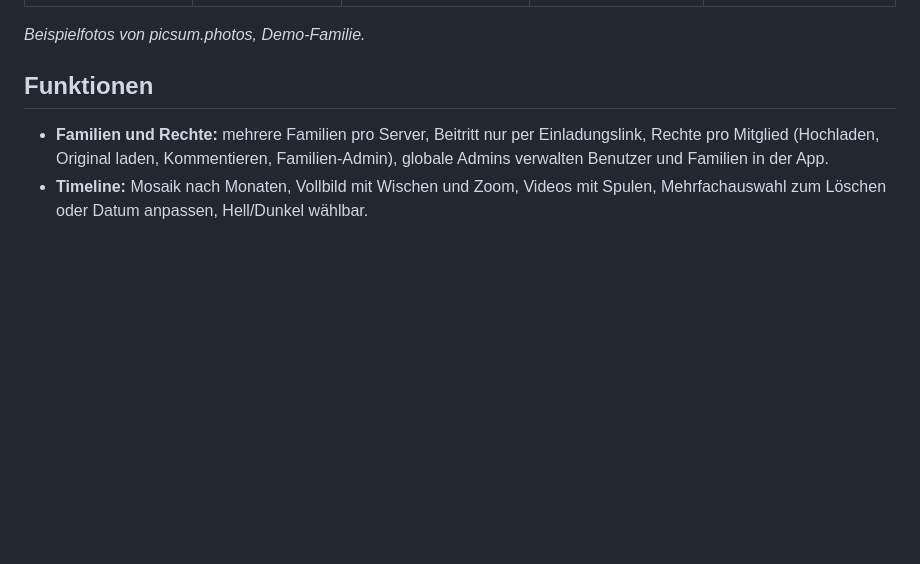
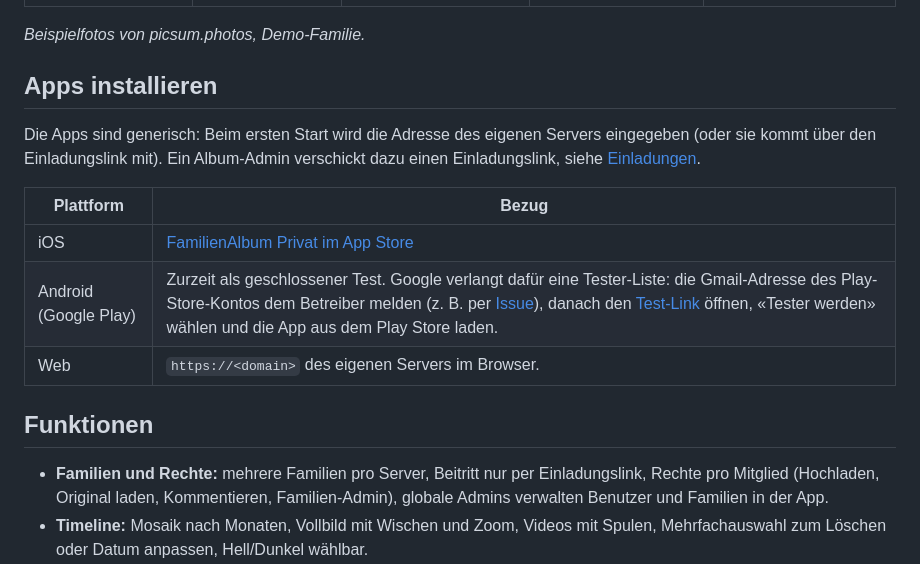
Before and after one commit to PenDraga/familienalbum, a Markdown page: README.md, the part around the change. Drawn GitHub-style; blank space fills up the shorter version.

Commit message:
README: Abschnitt «Apps installieren» mit App-Store-Link und Play-Testanleitung (DE/EN)
Co-Authored-By: Claude Fable 5.1 <noreply@anthropic.com>

```diff
--- a/README.md
+++ b/README.md
@@ -18,6 +18,17 @@ Web-App im Browser. Oberfläche auf Deutsch und Englisch, je nach Systemsprache.
 | ![Timeline](docs/screenshots/01-timeline.png) | ![Foto](docs/screenshots/02-foto.png) | ![Kommentare](docs/screenshots/03-kommentare.png) | ![Rückblick](docs/screenshots/04-rueckblick.png) | ![Einstellungen](docs/screenshots/05-einstellungen.png) |
 
 *Beispielfotos von picsum.photos, Demo-Familie.*
+
+## Apps installieren
+
+Die Apps sind generisch: Beim ersten Start wird die Adresse des eigenen Servers eingegeben (oder sie kommt über den
+Einladungslink mit). Ein Album-Admin verschickt dazu einen Einladungslink, siehe [Einladungen](#einladungen).
+
+| Plattform | Bezug |
+|---|---|
+| iOS | [FamilienAlbum Privat im App Store](https://apps.apple.com/app/id6808945047) |
+| Android (Google Play) | Zurzeit als geschlossener Test. Google verlangt dafür eine Tester-Liste: die Gmail-Adresse des Play-Store-Kontos dem Betreiber melden (z. B. per [Issue](https://github.com/PenDraga/familienalbum/issues)), danach den [Test-Link](https://play.google.com/apps/testing/ch.familienalbum.familienalbum) öffnen, «Tester werden» wählen und die App aus dem Play Store laden. |
+| Web | `https://<domain>` des eigenen Servers im Browser. |
 
 ## Funktionen
 
```
Also changed, not shown: README.en.md (+11 -0 lines).
